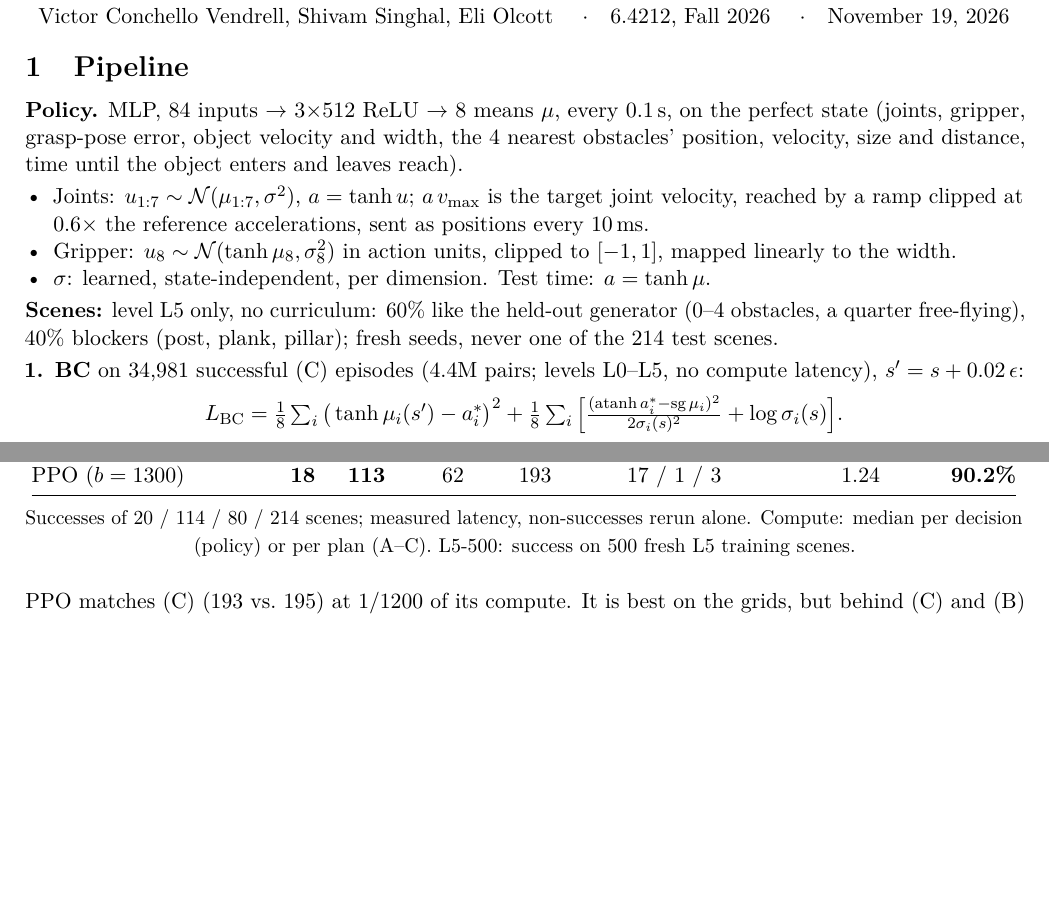
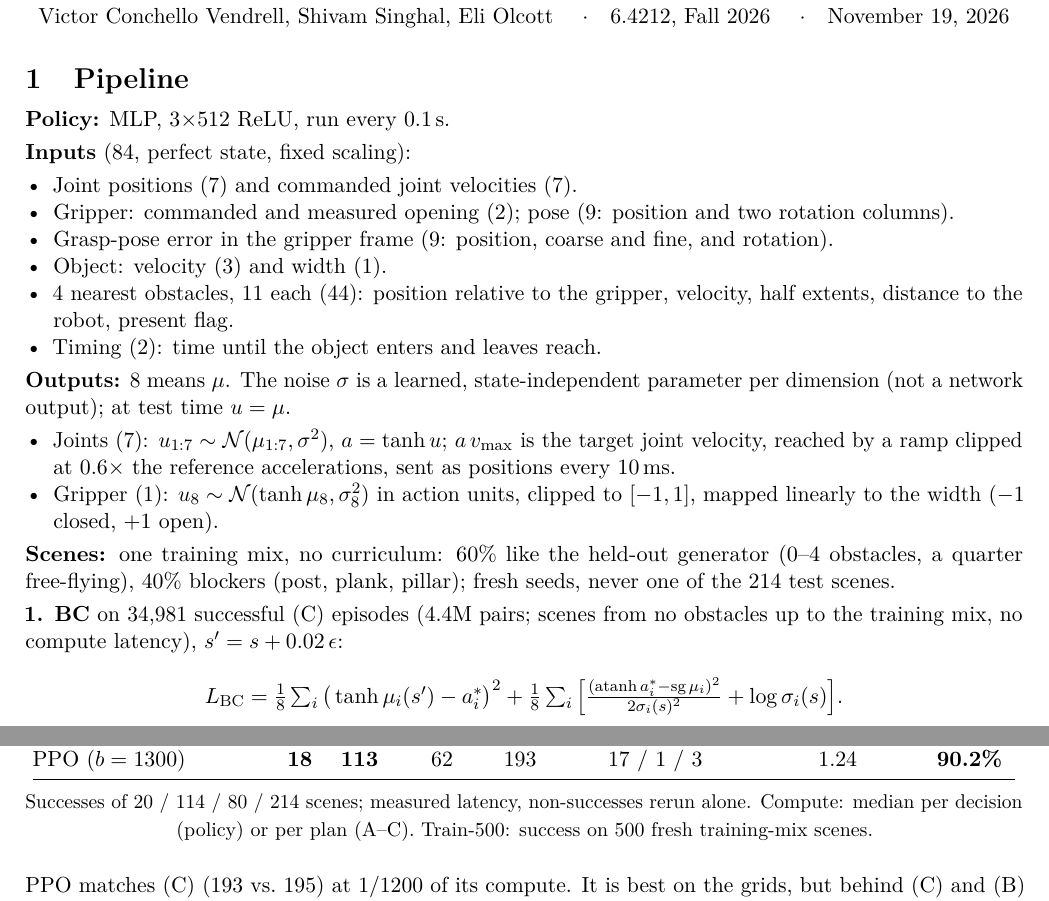
Before and after one commit to Shivsi7/dynamic-grasping, a LaTeX document (docs/report/report_ppo.tex): two parts of pages 1 and 2 of 2 before the commit and two parts of pages 1 and 2 of 3 after it, joined at a grey line, cut so that both start at the same text, the shorter picture padded with empty space. Compiled offline with pdfLaTeX.

Commit message:
RL report: inputs and outputs as lists, (C)'s held-out bolded, L5 renamed to the training mix (Train-500), perception as future work spelled out

```diff
--- a/docs/report/report_ppo.tex
+++ b/docs/report/report_ppo.tex
@@ -39,20 +39,30 @@
 
 \section{Pipeline}
 
-\textbf{Policy.} MLP, 84 inputs $\to$ 3$\times$512 ReLU $\to$ 8 means $\mu$, every 0.1\,s, on the perfect state
-(joints, gripper, grasp-pose error, object velocity and width, the 4 nearest obstacles' position, velocity, size and
-distance, time until the object enters and leaves reach).
+\textbf{Policy:} MLP, 3$\times$512 ReLU, run every 0.1\,s.
+
+\textbf{Inputs} (84, perfect state, fixed scaling):
 \begin{itemize}
-  \item Joints: $u_{1:7}\sim\mathcal N(\mu_{1:7},\sigma^2)$, $a=\tanh u$; $a\,v_{\max}$ is the target joint velocity,
+  \item Joint positions (7) and commanded joint velocities (7).
+  \item Gripper: commanded and measured opening (2); pose (9: position and two rotation columns).
+  \item Grasp-pose error in the gripper frame (9: position, coarse and fine, and rotation).
+  \item Object: velocity (3) and width (1).
+  \item 4 nearest obstacles, 11 each (44): position relative to the gripper, velocity, half extents, distance to the
+    robot, present flag.
+  \item Timing (2): time until the object enters and leaves reach.
+\end{itemize}
+\textbf{Outputs:} 8 means $\mu$. The noise $\sigma$ is a learned, state-independent parameter per dimension (not a
+network output); at test time $u=\mu$.
+\begin{itemize}
+  \item Joints (7): $u_{1:7}\sim\mathcal N(\mu_{1:7},\sigma^2)$, $a=\tanh u$; $a\,v_{\max}$ is the target joint velocity,
     reached by a ramp clipped at 0.6$\times$ the reference accelerations, sent as positions every 10\,ms.
-  \item Gripper: $u_8\sim\mathcal N(\tanh\mu_8,\sigma_8^2)$ in action units, clipped to $[-1,1]$, mapped linearly to the
-    width.
-  \item $\sigma$: learned, state-independent, per dimension. Test time: $a=\tanh\mu$.
+  \item Gripper (1): $u_8\sim\mathcal N(\tanh\mu_8,\sigma_8^2)$ in action units, clipped to $[-1,1]$, mapped linearly to
+    the width ($-1$ closed, $+1$ open).
 \end{itemize}
-\textbf{Scenes:} level L5 only, no curriculum: 60\% like the held-out generator (0--4 obstacles, a quarter
+\textbf{Scenes:} one training mix, no curriculum: 60\% like the held-out generator (0--4 obstacles, a quarter
 free-flying), 40\% blockers (post, plank, pillar); fresh seeds, never one of the 214 test scenes.
 
-\textbf{1. BC} on 34{,}981 successful (C) episodes (4.4M pairs; levels L0--L5, no compute latency), $s'=s+0.02\,\epsilon$:
+\textbf{1. BC} on 34{,}981 successful (C) episodes (4.4M pairs; scenes from no obstacles up to the training mix, no compute latency), $s'=s+0.02\,\epsilon$:
 \[
   L_{\text{BC}}=\tfrac18\textstyle\sum_i\big(\tanh\mu_i(s')-a^*_i\big)^2
   +\tfrac18\sum_i\Big[\tfrac{(\operatorname{atanh}a^*_i-\sg\mu_i)^2}{2\sigma_i(s)^2}+\log\sigma_i(s)\Big].
@@ -123,7 +133,7 @@ $\Delta\Phi=\gamma\Phi(s_{t+1})-\Phi(s_t)$, $h(d,m)=\max(0,m-d)/m$.
 
 \smallskip
 {\small Successes of 20 / 114 / 80 / 214 scenes; measured latency, non-successes rerun alone. Compute: median per
-decision (policy) or per plan (A--C). L5-500: success on 500 fresh L5 training scenes.}
+decision (policy) or per plan (A--C). Train-500: success on 500 fresh training-mix scenes.}
 \end{center}
 
 PPO matches (C) (193 vs.\ 195) at 1/1200 of its compute. It is best on the grids, but behind (C) and (B) on held-out,
```
Also changed, not shown: docs/report/report_ppo.pdf, docs/report/report_ppo.tex (16 more changed lines).
